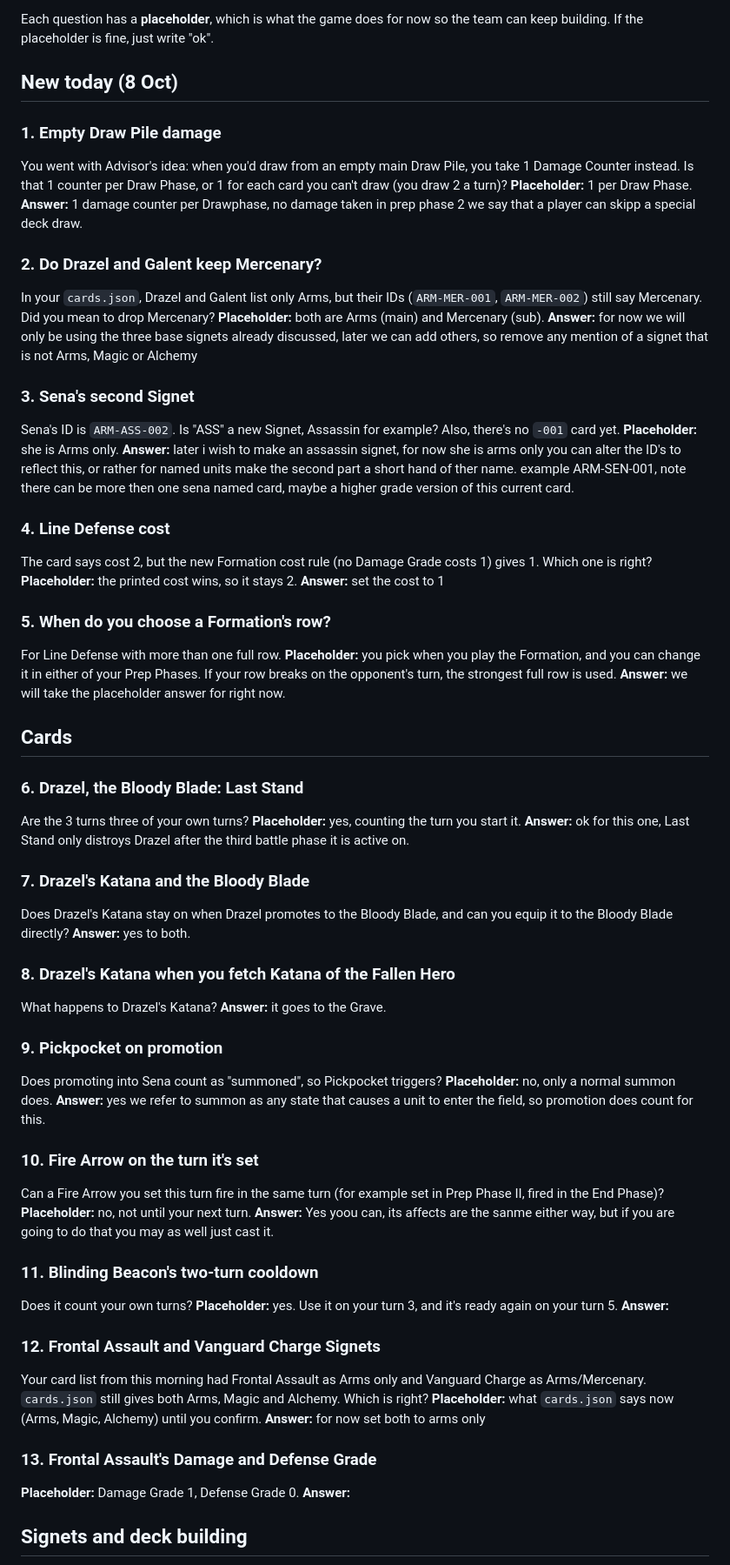
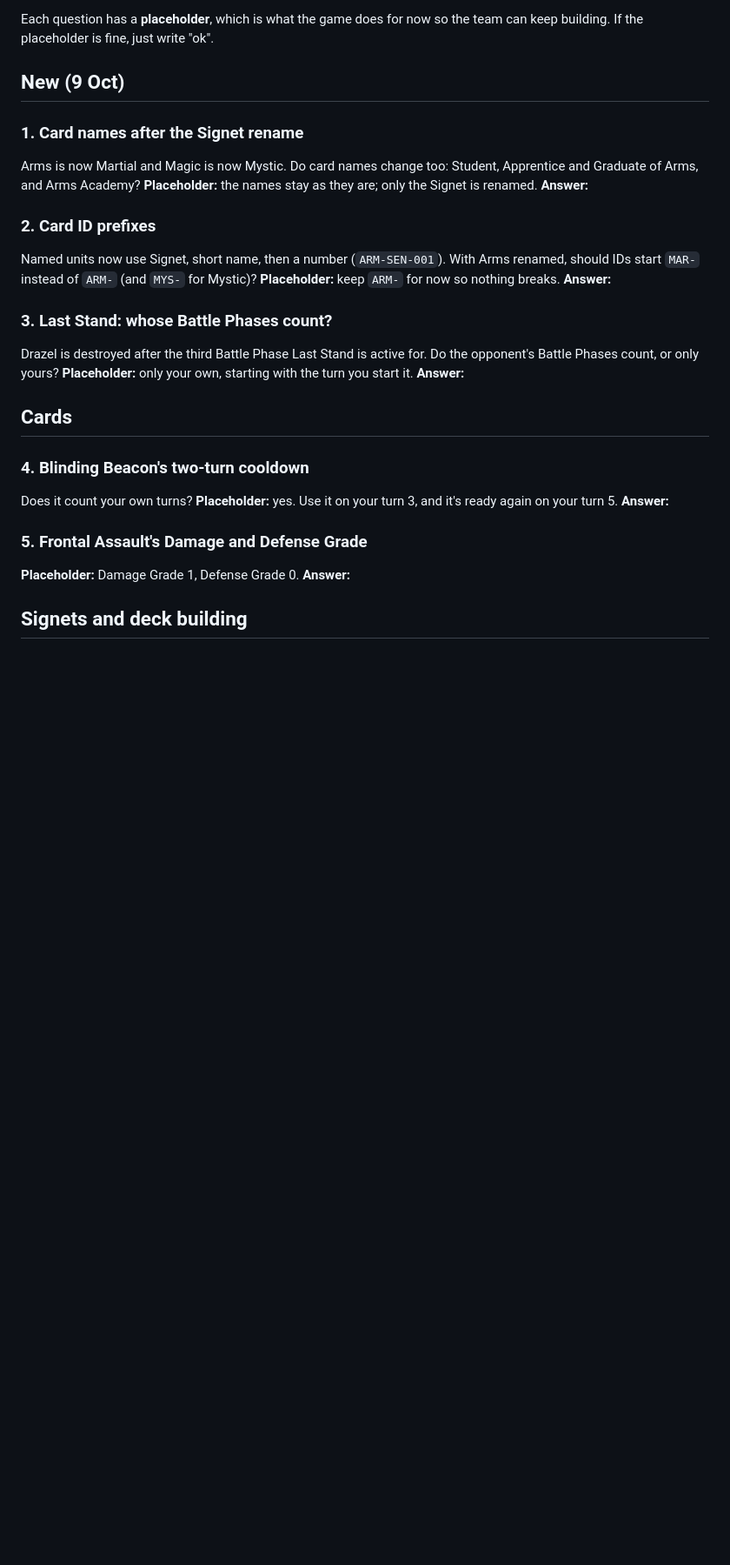
Before and after one commit to demonlord321/Battleokias, a Markdown page: QUESTIONS.md, the part around one of its changes. Shown at 87% size. Drawn GitHub-style; blank space fills up the shorter version.

Commit message:
Docs: Signets renamed Martial/Mystic; Dyllan's 8 Oct answers folded in (three base Signets only, named-unit IDs, summon includes promotion, Line Defense cost 1, Last Stand, Fire Arrow); balance B6-B8

```diff
--- a/QUESTIONS.md
+++ b/QUESTIONS.md
@@ -4,69 +4,31 @@ Write your answer under each question, after **Answer:**, then commit and push.
 
 Each question has a **placeholder**, which is what the game does for now so the team can keep building. If the placeholder is fine, just write "ok".
 
-## New today (8 Oct)
+## New (9 Oct)
 
-### 1. Empty Draw Pile damage
-You went with Advisor's idea: when you'd draw from an empty main Draw Pile, you take 1 Damage Counter instead. Is that 1 counter per Draw Phase, or 1 for each card you can't draw (you draw 2 a turn)?
-**Placeholder:** 1 per Draw Phase.
-**Answer:** 1 damage counter per Drawphase, no damage taken in prep phase 2 we say that a player can skipp a special deck draw.
+### 1. Card names after the Signet rename
+Arms is now Martial and Magic is now Mystic. Do card names change too: Student, Apprentice and Graduate of Arms, and Arms Academy?
+**Placeholder:** the names stay as they are; only the Signet is renamed.
+**Answer:**
 
-### 2. Do Drazel and Galent keep Mercenary?
-In your `cards.json`, Drazel and Galent list only Arms, but their IDs (`ARM-MER-001`, `ARM-MER-002`) still say Mercenary. Did you mean to drop Mercenary?
-**Placeholder:** both are Arms (main) and Mercenary (sub).
-**Answer:** for now we will only be using the three base signets already discussed, later we can add others, so remove any mention of a signet that is not Arms, Magic or Alchemy
+### 2. Card ID prefixes
+Named units now use Signet, short name, then a number (`ARM-SEN-001`). With Arms renamed, should IDs start `MAR-` instead of `ARM-` (and `MYS-` for Mystic)?
+**Placeholder:** keep `ARM-` for now so nothing breaks.
+**Answer:**
 
-### 3. Sena's second Signet
-Sena's ID is `ARM-ASS-002`. Is "ASS" a new Signet, Assassin for example? Also, there's no `-001` card yet.
-**Placeholder:** she is Arms only.
-**Answer:** later i wish to make an assassin signet, for now she is arms only you can alter the ID's to reflect this, or rather for named units make the second part a short hand of ther name. example ARM-SEN-001, note there can be more then one sena named card, maybe a higher grade version of this current card.
-
-### 4. Line Defense cost
-The card says cost 2, but the new Formation cost rule (no Damage Grade costs 1) gives 1. Which one is right?
-**Placeholder:** the printed cost wins, so it stays 2.
-**Answer:** set the cost to 1
-
-### 5. When do you choose a Formation's row?
-For Line Defense with more than one full row.
-**Placeholder:** you pick when you play the Formation, and you can change it in either of your Prep Phases. If your row breaks on the opponent's turn, the strongest full row is used.
-**Answer:** we will take the placeholder answer for right now.
+### 3. Last Stand: whose Battle Phases count?
+Drazel is destroyed after the third Battle Phase Last Stand is active for. Do the opponent's Battle Phases count, or only yours?
+**Placeholder:** only your own, starting with the turn you start it.
+**Answer:**
 
 ## Cards
 
-### 6. Drazel, the Bloody Blade: Last Stand
-Are the 3 turns three of your own turns?
-**Placeholder:** yes, counting the turn you start it.
-**Answer:** ok for this one, Last Stand only distroys Drazel after the third battle phase it is active on.
-
-### 7. Drazel's Katana and the Bloody Blade
-Does Drazel's Katana stay on when Drazel promotes to the Bloody Blade, and can you equip it to the Bloody Blade directly?
-**Answer:** yes to both.
-
-### 8. Drazel's Katana when you fetch Katana of the Fallen Hero
-What happens to Drazel's Katana?
-**Answer:** it goes to the Grave.
-
-### 9. Pickpocket on promotion
-Does promoting into Sena count as "summoned", so Pickpocket triggers?
-**Placeholder:** no, only a normal summon does.
-**Answer:** yes we refer to summon as any state that causes a unit to enter the field, so promotion does count for this.
-
-### 10. Fire Arrow on the turn it's set
-Can a Fire Arrow you set this turn fire in the same turn (for example set in Prep Phase II, fired in the End Phase)?
-**Placeholder:** no, not until your next turn.
-**Answer:** Yes yoou can, its affects are the sanme either way, but if you are going to do that you may as well just cast it.
-
-### 11. Blinding Beacon's two-turn cooldown
+### 4. Blinding Beacon's two-turn cooldown
 Does it count your own turns?
 **Placeholder:** yes. Use it on your turn 3, and it's ready again on your turn 5.
 **Answer:**
 
-### 12. Frontal Assault and Vanguard Charge Signets
-Your card list from this morning had Frontal Assault as Arms only and Vanguard Charge as Arms/Mercenary. `cards.json` still gives both Arms, Magic and Alchemy. Which is right?
-**Placeholder:** what `cards.json` says now (Arms, Magic, Alchemy) until you confirm.
-**Answer:** for now set both to arms only
-
-### 13. Frontal Assault's Damage and Defense Grade
+### 5. Frontal Assault's Damage and Defense Grade
 **Placeholder:** Damage Grade 1, Defense Grade 0.
 **Answer:**
 
```
Also changed, not shown: other parts of QUESTIONS.md (+32 -20 lines), PLAN.md (+18 -8 lines), RULES.md (+53 -50 lines).
